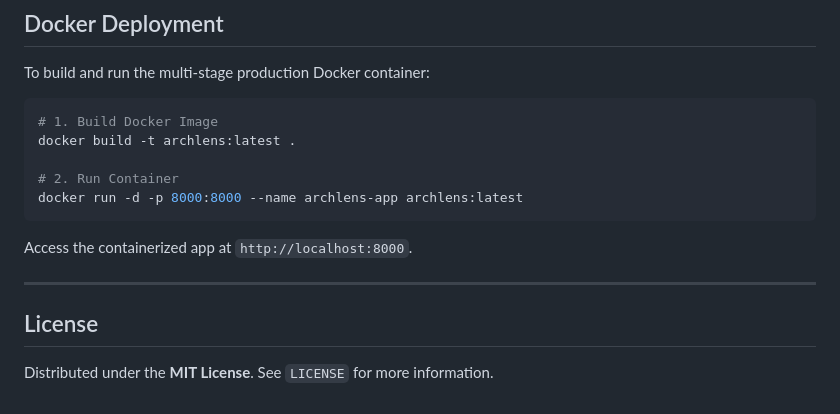
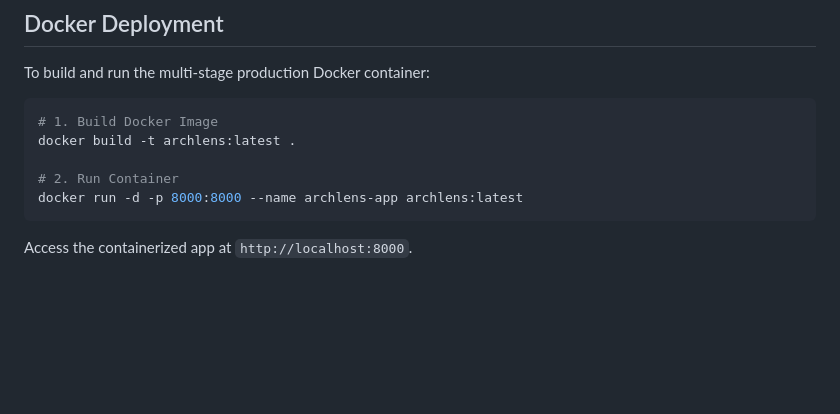
Before and after one commit to vishnuatgit/ArchLens, a Markdown page: README.md, the part around the change. Drawn GitHub-style; blank space fills up the shorter version.

Commit message:
docs: remove unadded License section from README

````diff
--- a/README.md
+++ b/README.md
@@ -247,9 +247,3 @@ docker run -d -p 8000:8000 --name archlens-app archlens:latest
 ```
 
 Access the containerized app at `http://localhost:8000`.
-
----
-
-## License
-
-Distributed under the **MIT License**. See `LICENSE` for more information.
````
